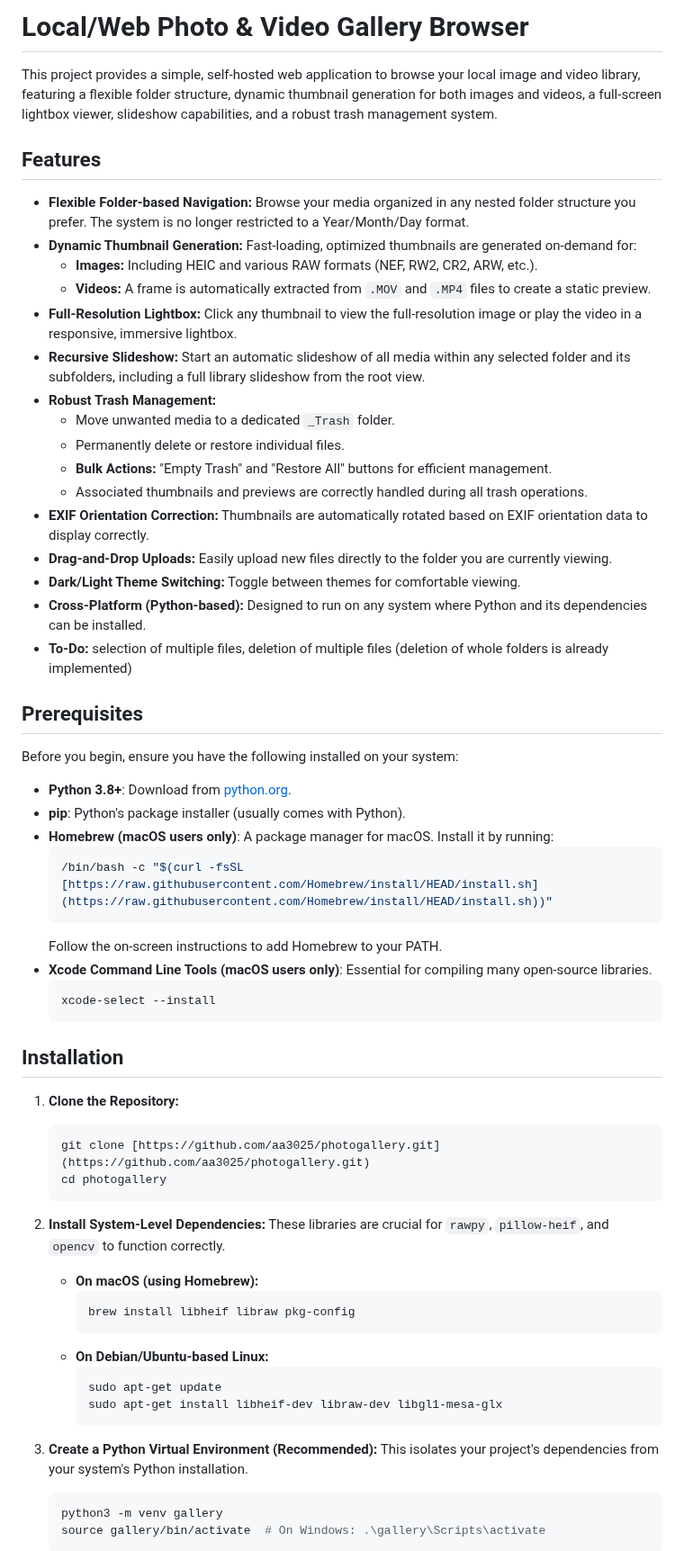
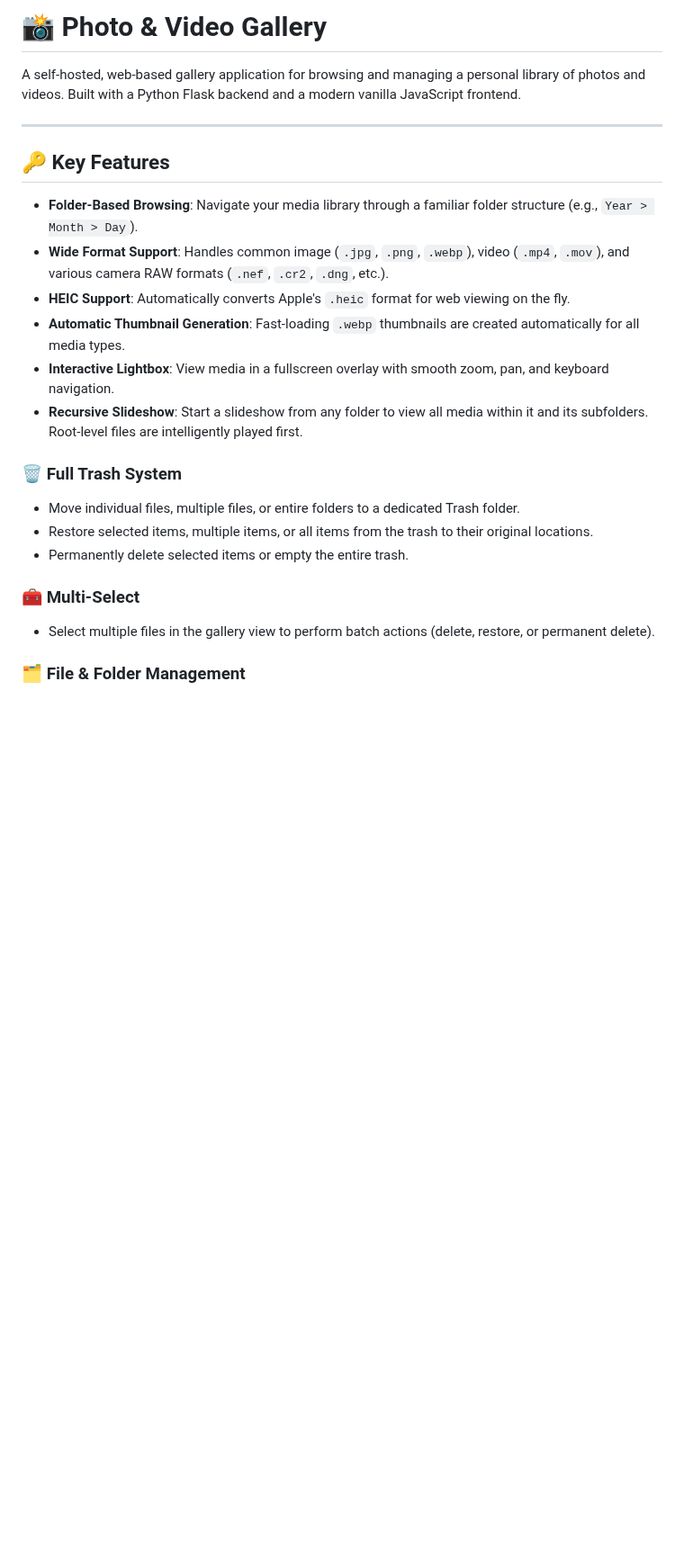
Before and after one commit to aa3025/photogallery, a Markdown page: README.md, the part around one of its changes. Shown at 90% size. GitHub-like rendering; blank space fills up the shorter version.

````diff
--- a/README.md
+++ b/README.md
@@ -1,67 +1,29 @@
-# Local/Web Photo & Video Gallery Browser
+# 📸 Photo & Video Gallery
 
-This project provides a simple, self-hosted web application to browse your local image and video library, featuring a flexible folder structure, dynamic thumbnail generation for both images and videos, a full-screen lightbox viewer, slideshow capabilities, and a robust trash management system.
+A self-hosted, web-based gallery application for browsing and managing a personal library of photos and videos. Built with a Python Flask backend and a modern vanilla JavaScript frontend.
 
-## Features
 
-* **Flexible Folder-based Navigation:** Browse your media organized in any nested folder structure you prefer. The system is no longer restricted to a Year/Month/Day format.
-* **Dynamic Thumbnail Generation:** Fast-loading, optimized thumbnails are generated on-demand for:
-    * **Images:** Including HEIC and various RAW formats (NEF, RW2, CR2, ARW, etc.).
-    * **Videos:** A frame is automatically extracted from `.MOV` and `.MP4` files to create a static preview.
-* **Full-Resolution Lightbox:** Click any thumbnail to view the full-resolution image or play the video in a responsive, immersive lightbox.
-* **Recursive Slideshow:** Start an automatic slideshow of all media within any selected folder and its subfolders, including a full library slideshow from the root view.
-* **Robust Trash Management:**
-    * Move unwanted media to a dedicated `_Trash` folder.
-    * Permanently delete or restore individual files.
-    * **Bulk Actions:** "Empty Trash" and "Restore All" buttons for efficient management.
-    * Associated thumbnails and previews are correctly handled during all trash operations.
-* **EXIF Orientation Correction:** Thumbnails are automatically rotated based on EXIF orientation data to display correctly.
-* **Drag-and-Drop Uploads:** Easily upload new files directly to the folder you are currently viewing.
-* **Dark/Light Theme Switching:** Toggle between themes for comfortable viewing.
-* **Cross-Platform (Python-based):** Designed to run on any system where Python and its dependencies can be installed.
-* **To-Do:** selection of multiple files, deletion of multiple files (deletion of whole folders is already implemented)
 
-## Prerequisites
+---
 
-Before you begin, ensure you have the following installed on your system:
+## 🔑 Key Features
 
-* **Python 3.8+**: Download from [python.org](https://www.python.org/downloads/).
-* **pip**: Python's package installer (usually comes with Python).
-* **Homebrew (macOS users only)**: A package manager for macOS. Install it by running:
-    ```bash
-    /bin/bash -c "$(curl -fsSL [https://raw.githubusercontent.com/Homebrew/install/HEAD/install.sh](https://raw.githubusercontent.com/Homebrew/install/HEAD/install.sh))"
-    ```
-    Follow the on-screen instructions to add Homebrew to your PATH.
-* **Xcode Command Line Tools (macOS users only)**: Essential for compiling many open-source libraries.
-    ```bash
-    xcode-select --install
-    ```
+- **Folder-Based Browsing**: Navigate your media library through a familiar folder structure (e.g., `Year > Month > Day`).
+- **Wide Format Support**: Handles common image (`.jpg`, `.png`, `.webp`), video (`.mp4`, `.mov`), and various camera RAW formats (`.nef`, `.cr2`, `.dng`, etc.).
+- **HEIC Support**: Automatically converts Apple's `.heic` format for web viewing on the fly.
+- **Automatic Thumbnail Generation**: Fast-loading `.webp` thumbnails are created automatically for all media types.
+- **Interactive Lightbox**: View media in a fullscreen overlay with smooth zoom, pan, and keyboard navigation.
+- **Recursive Slideshow**: Start a slideshow from any folder to view all media within it and its subfolders. Root-level files are intelligently played first.
 
-## Installation
+### 🗑️ Full Trash System
 
-1.  **Clone the Repository:**
-    ```bash
-    git clone [https://github.com/aa3025/photogallery.git](https://github.com/aa3025/photogallery.git)
-    cd photogallery
-    ```
+- Move individual files, multiple files, or entire folders to a dedicated Trash folder.
+- Restore selected items, multiple items, or all items from the trash to their original locations.
+- Permanently delete selected items or empty the entire trash.
 
-2.  **Install System-Level Dependencies:**
-    These libraries are crucial for `rawpy`, `pillow-heif`, and `opencv` to function correctly.
+### 🧰 Multi-Select
 
-    * **On macOS (using Homebrew):**
-        ```bash
-        brew install libheif libraw pkg-config
-        ```
-    * **On Debian/Ubuntu-based Linux:**
-        ```bash
-        sudo apt-get update
-        sudo apt-get install libheif-dev libraw-dev libgl1-mesa-glx
-        ```
+- Select multiple files in the gallery view to perform batch actions (delete, restore, or permanent delete).
 
-3.  **Create a Python Virtual Environment (Recommended):**
-    This isolates your project's dependencies from your system's Python installation.
-    ```bash
-    python3 -m venv gallery
-    source gallery/bin/activate  # On Windows: .\gallery\Scripts\activate
-    ```
+### 🗂️ File & Folder Management
 
````
Also changed, not shown: other parts of README.md (+125 -65 lines).
